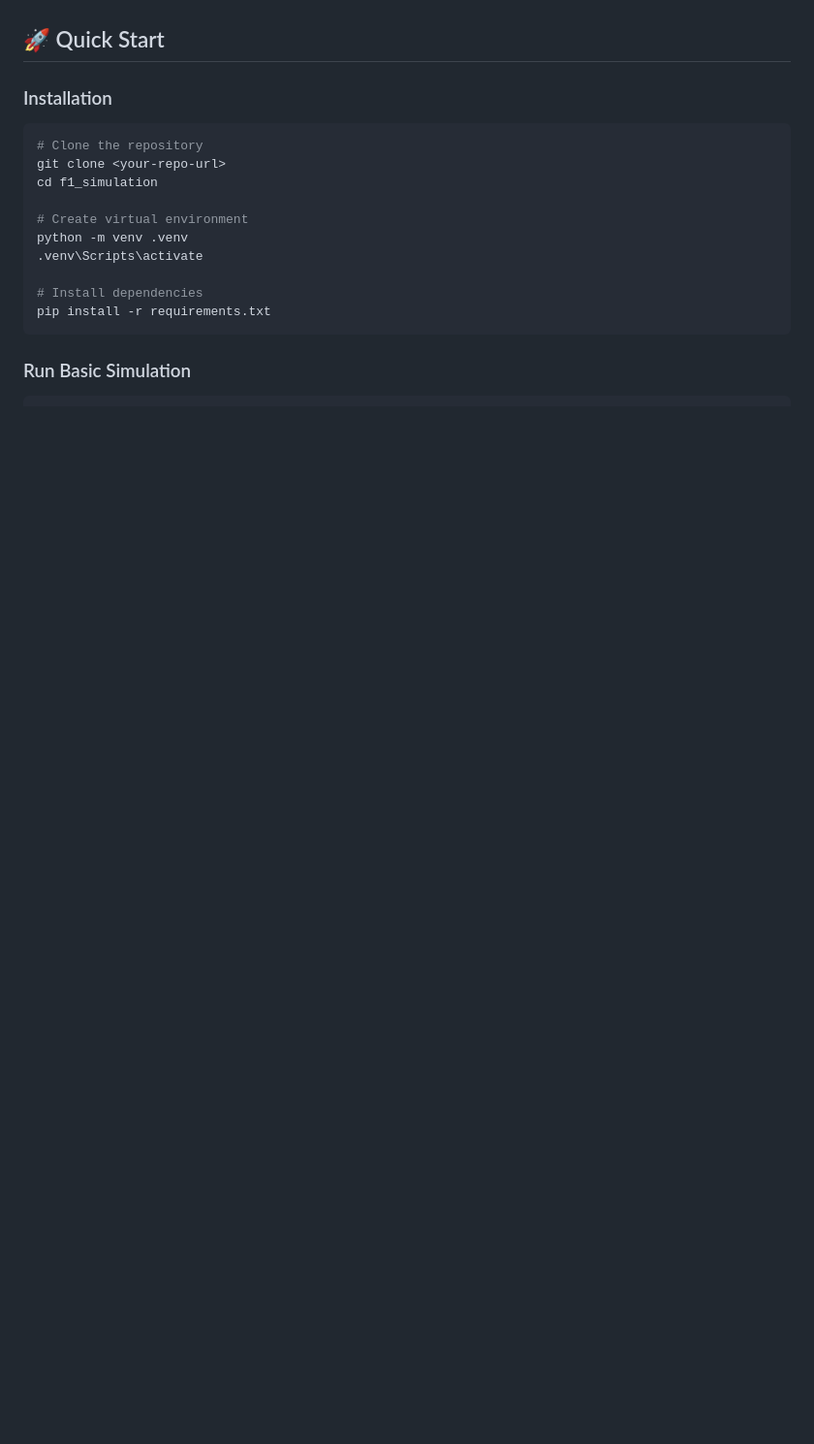
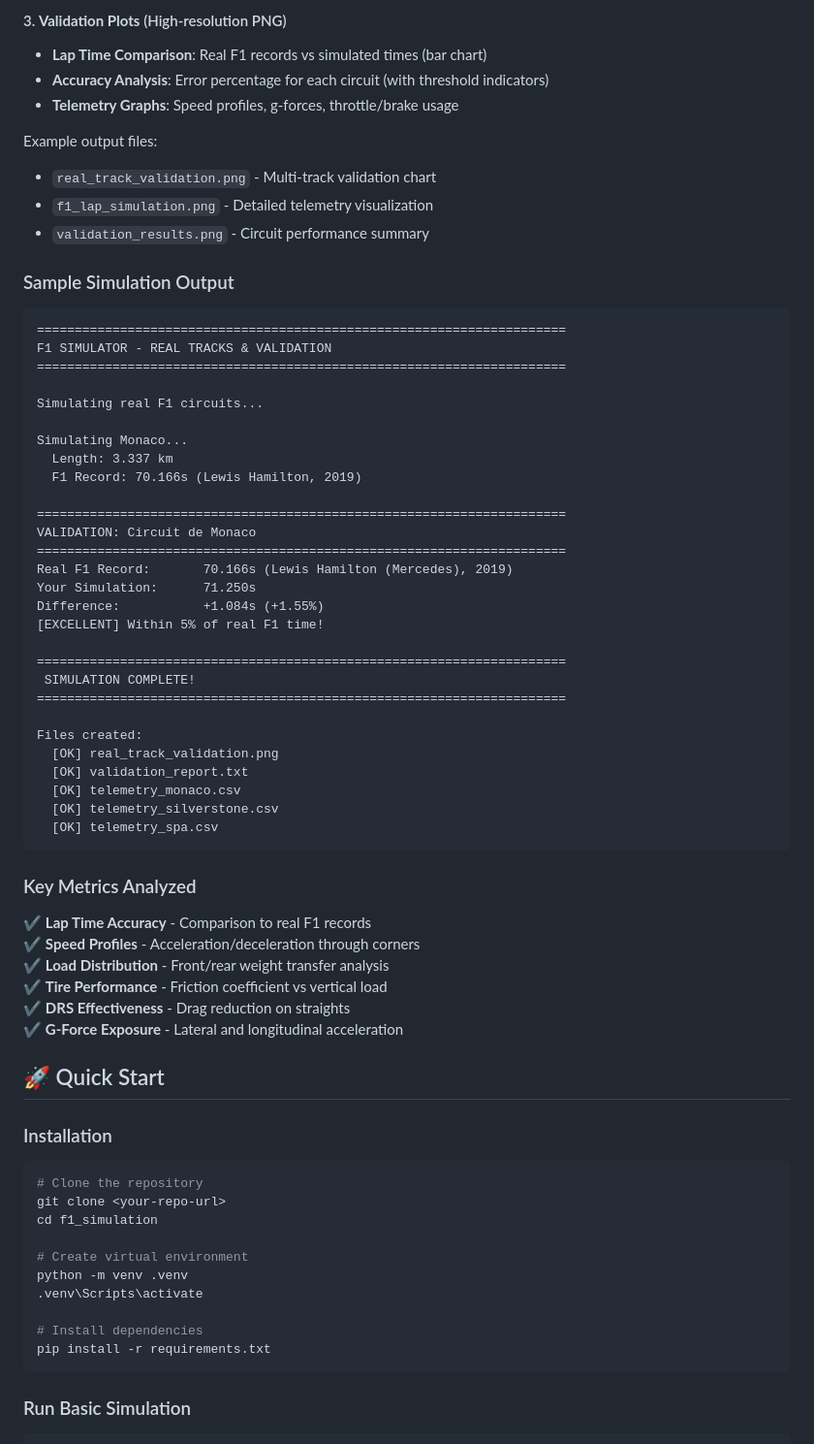
Before and after one commit to Glocktoyou/f1_simulation, a Markdown page: README.md, the part around the change printed below. Shown: that part at 97% size. Drawn GitHub-style; blank space fills up the shorter version.

Commit message:
Add comprehensive demo section with output examples

````diff
--- a/README.md
+++ b/README.md
@@ -49,3 +96,56 @@ This project models F1 vehicle lap time performance using advanced physics simul
+#### 3. **Validation Plots** (High-resolution PNG)
+- **Lap Time Comparison**: Real F1 records vs simulated times (bar chart)
+- **Accuracy Analysis**: Error percentage for each circuit (with threshold indicators)
+- **Telemetry Graphs**: Speed profiles, g-forces, throttle/brake usage
+
+Example output files:
+- `real_track_validation.png` - Multi-track validation chart
+- `f1_lap_simulation.png` - Detailed telemetry visualization
+- `validation_results.png` - Circuit performance summary
+
+### Sample Simulation Output
+
+```
+======================================================================
+F1 SIMULATOR - REAL TRACKS & VALIDATION
+======================================================================
+
+Simulating real F1 circuits...
+
+Simulating Monaco...
+  Length: 3.337 km
+  F1 Record: 70.166s (Lewis Hamilton, 2019)
+
+======================================================================
+VALIDATION: Circuit de Monaco
+======================================================================
+Real F1 Record:       70.166s (Lewis Hamilton (Mercedes), 2019)
+Your Simulation:      71.250s
+Difference:           +1.084s (+1.55%)
+[EXCELLENT] Within 5% of real F1 time!
+
+======================================================================
+ SIMULATION COMPLETE!
+======================================================================
+
+Files created:
+  [OK] real_track_validation.png
+  [OK] validation_report.txt
+  [OK] telemetry_monaco.csv
+  [OK] telemetry_silverstone.csv
+  [OK] telemetry_spa.csv
+```
+
+### Key Metrics Analyzed
+
+✔️ **Lap Time Accuracy** - Comparison to real F1 records
+✔️ **Speed Profiles** - Acceleration/deceleration through corners
+✔️ **Load Distribution** - Front/rear weight transfer analysis
+✔️ **Tire Performance** - Friction coefficient vs vertical load
+✔️ **DRS Effectiveness** - Drag reduction on straights
+✔️ **G-Force Exposure** - Lateral and longitudinal acceleration
+
+
 
 ## 🚀 Quick Start
 
````
Also changed, not shown: other parts of README.md (+47 -0 lines).
